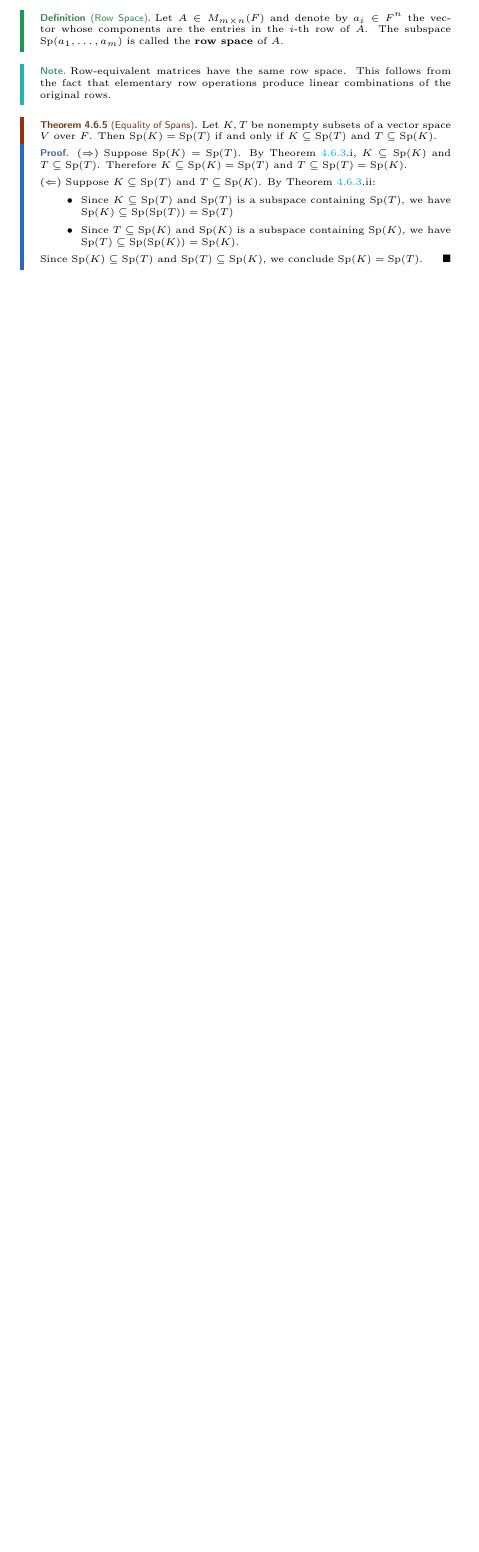
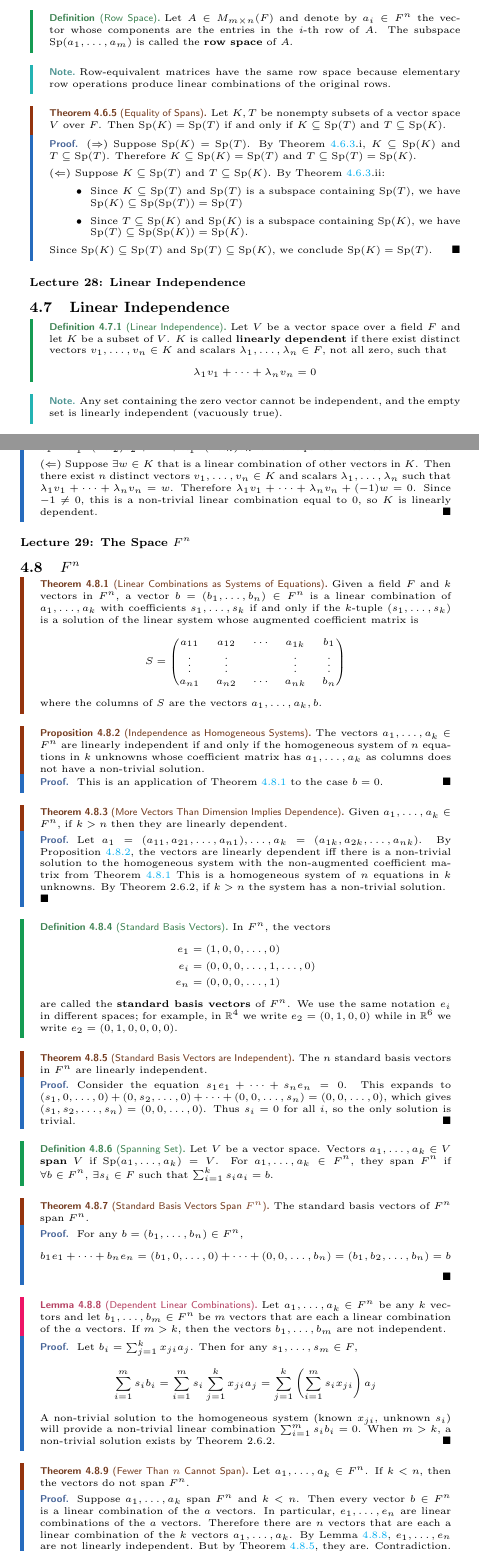
Before and after one commit to NikoBrain/notes, a LaTeX document (12th/LinAlg/master.tex, which reads 12th/LinAlg/Lectures/lec_27.tex, 12th/LinAlg/Lectures/lec_28.tex, 12th/LinAlg/Lectures/lec_29.tex): part of one column of page 28 of 28 before the commit and two parts of the columns of page 26 of 26 after it, the two joined at a grey line, cut so that both start at the same text, the shorter picture padded with empty space. Compiled offline with pdfLaTeX.

Commit message:
Finished Unit 4 (And the formatting is actually good for it!! I'll fix the rest of it some other day)

```diff
--- a/12th/LinAlg/Lectures/lec_27.tex
+++ b/12th/LinAlg/Lectures/lec_27.tex
@@ -99,7 +99,7 @@
 \end{definition*}
 
 \begin{note}
-    Row-equivalent matrices have the same row space. This follows from the fact that elementary row operations produce linear combinations of the original rows.
+    Row-equivalent matrices have the same row space because elementary row operations produce linear combinations of the original rows.
 \end{note}
 
 \begin{theorem}[Equality of Spans]\label{thm:span-equality}
--- /dev/null
+++ b/12th/LinAlg/Lectures/lec_28.tex
@@ -0,0 +1,15 @@
+\lecture{28}{}{Linear Independence}
+
+\section{Linear Independence}
+
+\begin{definition}[Linear Independence]\label{def:linear-independence}
+    Let $V$ be a vector space over a field $F$ and let $K$ be a subset of $V$.
+    $K$ is called \textbf{linearly dependent} if there exist distinct vectors $v_1, \ldots, v_n \in K$ and scalars $\lambda_1, \ldots, \lambda_n \in F$, not all zero, such that
+        \[
+        \lambda_1 v_1 + \cdots + \lambda_n v_n = 0
+        \]
+\end{definition}
+
+\begin{note}
+    Any set containing the zero vector cannot be independent, and the empty set is linearly independent (vacuously true).
+\end{note}
@@ -0,0 +24,2 @@
+    ($\Leftarrow$) Suppose $\exists w \in K$ that is a linear combination of other vectors in $K$. Then there exist $n$ distinct vectors $v_1, \ldots, v_n \in K$ and scalars $\lambda_1, \ldots, \lambda_n$ such that $\lambda_1 v_1 + \cdots + \lambda_n v_n = w$. Therefore $\lambda_1 v_1 + \cdots + \lambda_n v_n + (-1)w = 0$. Since $-1 \neq 0$, this is a non-trivial linear combination equal to $0$, so $K$ is linearly dependent.
+\end{proof}
--- /dev/null
+++ b/12th/LinAlg/Lectures/lec_29.tex
@@ -0,0 +1,92 @@
+\lecture{29}{}{The Space $F^n$}
+
+\section{$F^n$}
+
+
+\begin{theorem}[Linear Combinations as Systems of Equations]\label{thm:linear-combination-system}
+    Given a field $F$ and $k$ vectors in $F^n$, a vector $b = (b_1, \ldots, b_n) \in F^n$ is a linear combination of $a_1, \ldots, a_k$ with coefficients $s_1, \ldots, s_k$ if and only if the $k$-tuple $(s_1, \ldots, s_k)$ is a solution of the linear system whose augmented coefficient matrix is
+    \[
+    S = \begin{pmatrix}
+    a_{11} & a_{12} & \cdots & a_{1k} & b_1 \\
+    \vdots & \vdots & & \vdots & \vdots \\
+    a_{n1} & a_{n2} & \cdots & a_{nk} & b_n
+    \end{pmatrix}
+    \]
+    where the columns of $S$ are the vectors $a_1, \ldots, a_k, b$.
+\end{theorem}
+
+\begin{proposition}[Independence as Homogeneous Systems]\label{prop:independence-system}
+    The vectors $a_1, \ldots, a_k \in F^n$ are linearly independent if and only if the homogeneous system of $n$ equations in $k$ unknowns whose coefficient matrix has $a_1, \ldots, a_k$ as columns does not have a non-trivial solution.
+\end{proposition}
+
+\begin{proof}
+    This is an application of Theorem~\ref{thm:linear-combination-system} to the case $b = 0$.
+\end{proof}
+
+\begin{theorem}[More Vectors Than Dimension Implies Dependence]\label{thm:more-than-n-dependent}
+    Given $a_1, \ldots, a_k \in F^n$, if $k > n$ then they are linearly dependent.
+\end{theorem}
+
+\begin{proof}
+    Let $a_1 = (a_{11}, a_{21}, \ldots, a_{n1}), \ldots, a_k = (a_{1k}, a_{2k}, \ldots, a_{nk})$. By Proposition~\ref{prop:independence-system}, the vectors are linearly dependent iff there is a non-trivial solution to the homogeneous system with the non-augmented coefficient matrix from Theorem \ref{thm:linear-combination-system}
+    This is a homogeneous system of $n$ equations in $k$ unknowns. By Theorem 2.6.2, if $k > n$ the system has a non-trivial solution.
+\end{proof}
+
+\begin{definition}[Standard Basis Vectors]\label{def:standard-basis}
+    In $F^n$, the vectors
+    \begin{align*}
+    e_1 &= (1, 0, 0, \ldots, 0) \\
+    e_i &= (0, 0, 0, \ldots, 1, \ldots, 0) \\
+    e_n &= (0, 0, 0, \ldots, 1)
+    \end{align*}
+    are called the \textbf{standard basis vectors} of $F^n$. We use the same notation $e_i$ in different spaces; for example, in $\R^4$ we write $e_2 = (0,1,0,0)$ while in $\R^6$ we write $e_2 = (0,1,0,0,0,0)$.
+\end{definition}
+
+\begin{theorem}[Standard Basis Vectors are Independent]\label{thm:standard-basis-independent}
+    The $n$ standard basis vectors in $F^n$ are linearly independent.
+\end{theorem}
+
+\begin{proof}
+    Consider the equation $s_1 e_1 + \cdots + s_n e_n = 0$. This expands to $(s_1, 0, \ldots, 0) + (0, s_2, \ldots, 0) + \cdots + (0, 0, \ldots, s_n) = (0, 0, \ldots, 0)$, which gives $(s_1, s_2, \ldots, s_n) = (0, 0, \ldots, 0)$. Thus $s_i = 0$ for all $i$, so the only solution is trivial.
+\end{proof}
+
+
+\begin{definition}[Spanning Set]
+    Let $V$ be a vector space. Vectors $a_1, \ldots, a_k \in V$ \textbf{span} $V$ if $\mathrm{Sp}(a_1, \ldots, a_k) = V$. For $a_1, \ldots, a_k \in F^n$, they span $F^n$ if $\forall b \in F^n$, $\exists s_i \in F$ such that $\sum_{i=1}^{k} s_i a_i = b$.
+\end{definition}
+
+\begin{theorem}[Standard Basis Vectors Span $F^n$]\label{thm:standard-basis-span}
+    The standard basis vectors of $F^n$ span $F^n$.
+\end{theorem}
+
+\begin{proof}
+    For any $b = (b_1, \ldots, b_n) \in F^n$,
+    \[
+    b_1 e_1 + \cdots + b_n e_n = (b_1, 0, \ldots, 0) + \cdots + (0, 0, \ldots, b_n) = (b_1, b_2, \ldots, b_n) = b
+    \]
+\end{proof}
+
+\begin{lemma}[Dependent Linear Combinations]\label{lem:dependent-combinations}
+    Let $a_1, \ldots, a_k \in F^n$ be any $k$ vectors and let $b_1, \ldots, b_m \in F^n$ be $m$ vectors that are each a linear combination of the $a$ vectors. If $m > k$, then the vectors $b_1, \ldots, b_m$ are not independent.
+\end{lemma}
+
+\begin{proof}
+    Let $b_i = \sum_{j=1}^{k} x_{ji} a_j$. Then for any $s_1, \ldots, s_m \in F$,
+    \[
+    \sum_{i=1}^{m} s_i b_i = \sum_{i=1}^{m} s_i \sum_{j=1}^{k} x_{ji} a_j = \sum_{j=1}^{k} \left(\sum_{i=1}^{m} s_i x_{ji}\right) a_j
+    \]
+    A non-trivial solution to the homogeneous system (known $x_{ji}$, unknown $s_i$)
+    will provide a non-trivial linear combination $\sum_{i=1}^{m} s_i b_i = 0$. When $m > k$, a non-trivial solution exists by Theorem 2.6.2.
+\end{proof}
+
+\begin{theorem}[Fewer Than $n$ Cannot Span]\label{thm:fewer-than-n-no-span}
+    Let $a_1, \ldots, a_k \in F^n$. If $k < n$, then the vectors do not span $F^n$.
+\end{theorem}
+
+\begin{proof}
+    Suppose $a_1, \ldots, a_k$ span $F^n$ and $k < n$. Then every vector $b \in F^n$ is a linear combination of the $a$ vectors. In particular, $e_1, \ldots, e_n$ are linear combinations of the $a$ vectors. Therefore there are $n$ vectors that are each a linear combination of the $k$ vectors $a_1, \ldots, a_k$. By Lemma~\ref{lem:dependent-combinations}, $e_1, \ldots, e_n$ are not linearly independent. But by Theorem~\ref{thm:standard-basis-independent}, they are. Contradiction. Therefore $a_1, \ldots, a_k$ do not span $F^n$.
+\end{proof}
+
+\begin{conclusion*}
+    By Theorem~\ref{thm:fewer-than-n-no-span}, if $k < n$ then $a_1, \ldots, a_k$ do not span ($F^n$). By Theorem~\ref{thm:more-than-n-dependent}, if $k > n$ then $a_1, \ldots, a_k$ are not independent. Therefore, a set of vectors that is independent and spans $F^n$ has exactly $n$ vectors.
+\end{conclusion*}
--- a/12th/LinAlg/header.tex
+++ b/12th/LinAlg/header.tex
@@ -205,6 +205,7 @@
 \declaretheorem[style=thmpinkbox, name=Lemma, sibling=definition]{lemma}
 \declaretheorem[style=thmblue2box, name=Result, sibling=definition]{result}
 \declaretheorem[style=thmgreen2box, name=Conclusion, sibling=definition]{conclusion}
+\declaretheorem[style=thmgreen2box, name=Conclusion, numbered=no]{conclusion*}
 \declaretheorem[style=thmredbox, name=Proposition, sibling=definition]{proposition}
 \declaretheorem[style=thmredbox, name=Corollary, sibling=definition]{corollary}
 \declaretheorem[style=thmpinkbox, name=Problem, numberwithin=section]{problem}
```
Also changed, not shown: 12th/LinAlg/Lectures/lec_23.tex (+1 -1 lines), 12th/LinAlg/master.tex (+0 -2 lines), 12th/LinAlg/master.pdf, 12th/LinAlg/Lectures/lec_27.tex (2 more changed lines), 12th/LinAlg/Lectures/lec_28.tex (8 more changed lines).
